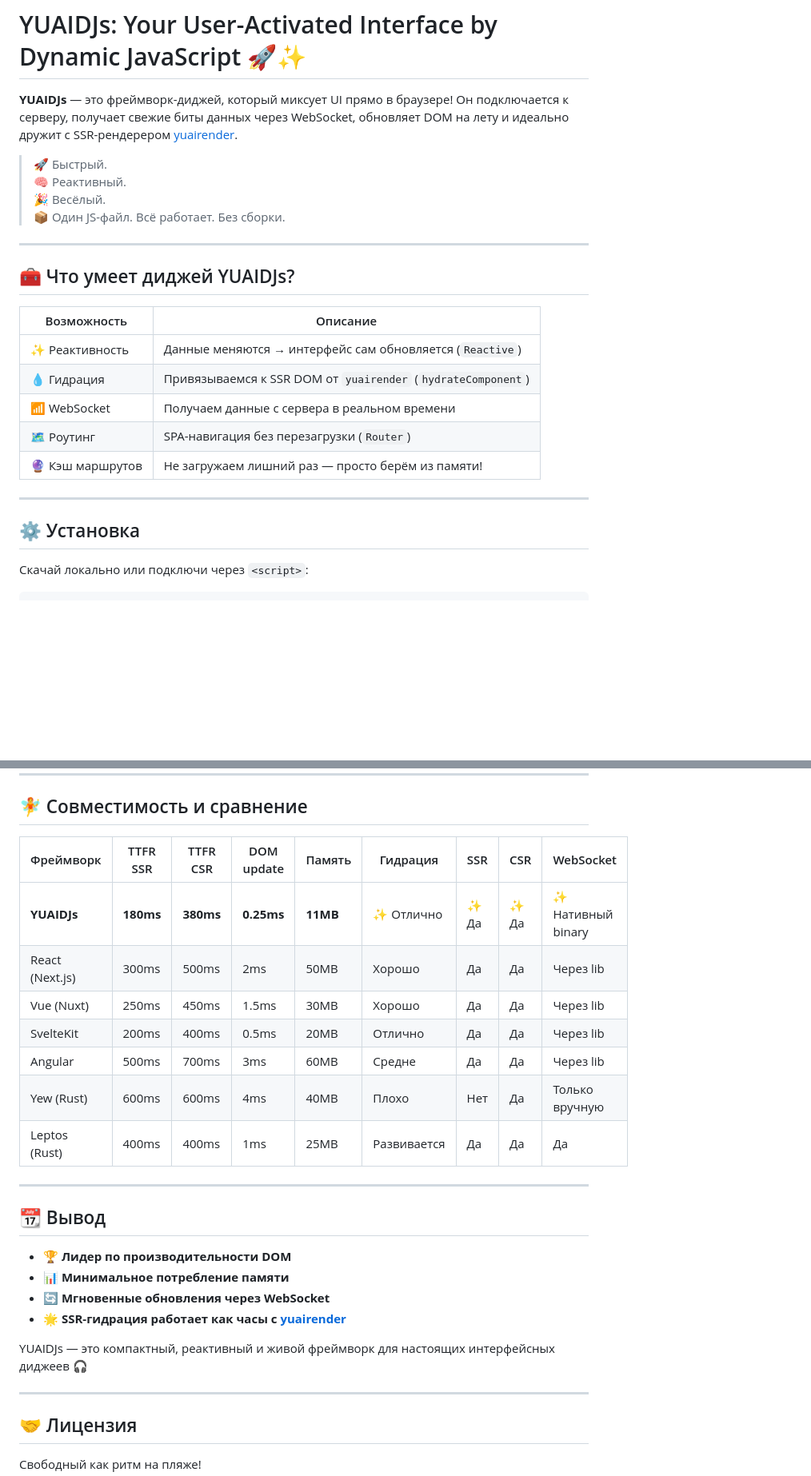
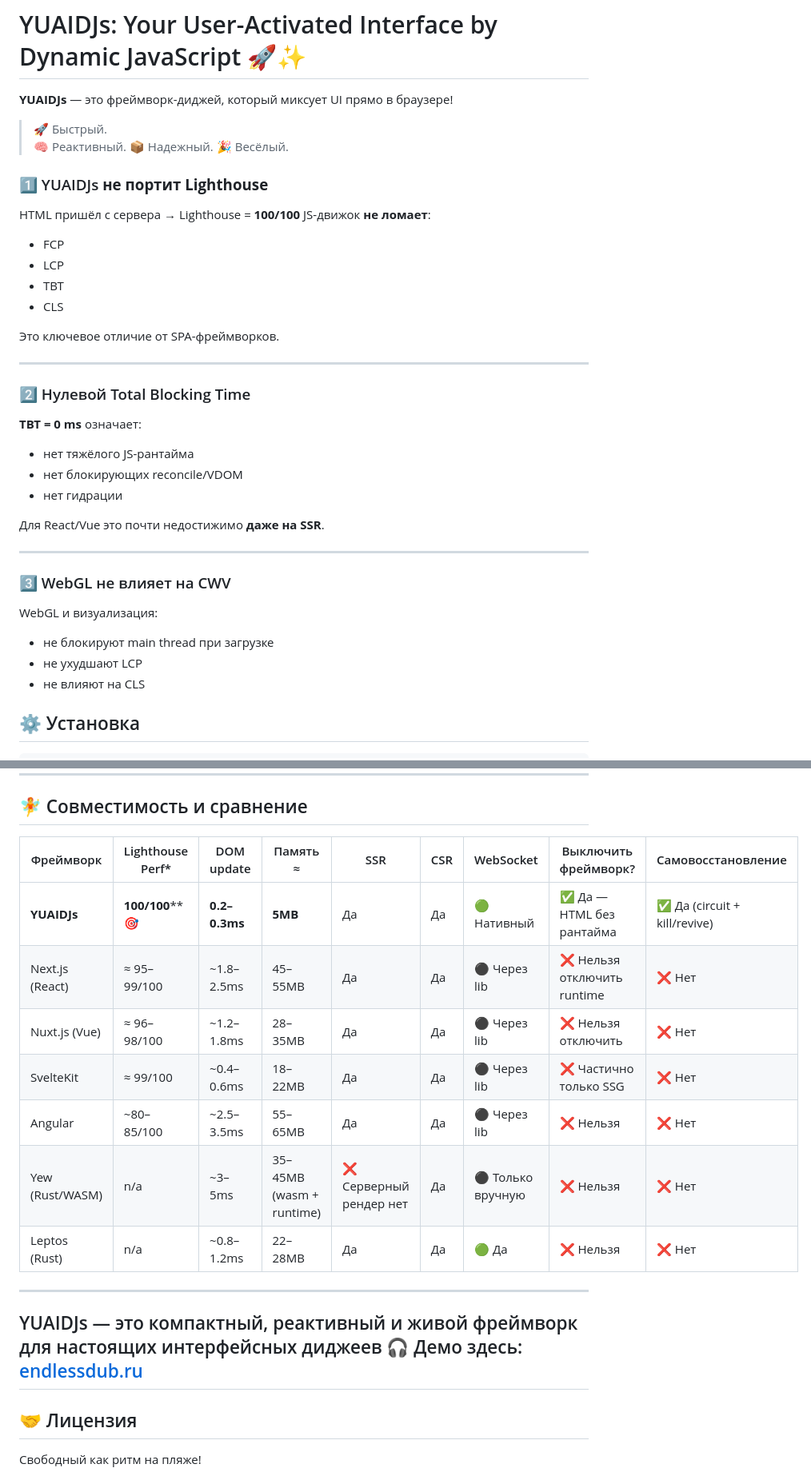
Before and after one commit to cthvlab/yuaidjs, a Markdown page: README.md, 2 parts joined by grey strips. Shown: that part at 80% size. Drawn GitHub-style; blank space fills up the shorter version.

````diff
--- a/README.md
+++ b/README.md
@@ -1,27 +1,45 @@
 # YUAIDJs: Your User-Activated Interface by Dynamic JavaScript 🚀✨
-**YUAIDJs** — это фреймворк-диджей, который миксует UI прямо в браузере! Он подключается к серверу, получает свежие биты данных через WebSocket, обновляет DOM на лету и идеально дружит с SSR-рендерером [yuairender](https://github.com/cthvlab/yuairender).
+**YUAIDJs** — это фреймворк-диджей, который миксует UI прямо в браузере!
 
 > 🚀 Быстрый.
 > 🧠 Реактивный.
+> 📦 Надежный.
 > 🎉 Весёлый.
-> 📦 Один JS-файл. Всё работает. Без сборки.
+
+### 1️⃣ YUAIDJs **не портит Lighthouse**
+
+HTML пришёл с сервера → Lighthouse = **100/100**
+JS-движок **не ломает**:
+
+* FCP
+* LCP
+* TBT
+* CLS
+
+Это ключевое отличие от SPA-фреймворков.
 
 ---
 
-## 🧰 Что умеет диджей YUAIDJs?
+### 2️⃣ Нулевой Total Blocking Time
 
-| Возможность              | Описание                                                                 |
-|-------------------------|--------------------------------------------------------------------------|
-| ✨ Реактивность         | Данные меняются → интерфейс сам обновляется (`Reactive`)         |
-| 💧 Гидрация           | Привязываемся к SSR DOM от `yuairender` (`hydrateComponent`)           |
-| 📶 WebSocket         | Получаем данные с сервера в реальном времени                          |
-| 🗺️ Роутинг           | SPA-навигация без перезагрузки (`Router`)                             |
-| 🔮 Кэш маршрутов     | Не загружаем лишний раз — просто берём из памяти!                    |
+**TBT = 0 ms** означает:
+
+* нет тяжёлого JS-рантайма
+* нет блокирующих reconcile/VDOM
+* нет гидрации
+
+Для React/Vue это почти недостижимо **даже на SSR**.
 
 ---
 
+### 3️⃣ WebGL не влияет на CWV
+
+WebGL и визуализация:
+
+* не блокируют main thread при загрузке
+* не ухудшают LCP
+* не влияют на CLS
+
 ## ⚙️ Установка
 
-Скачай локально или подключи через `<script>`:
-
 ```html
@@ -105,27 +111,22 @@ YUAIDJs.debug = true;
 
 ## 🧚️ Совместимость и сравнение
 
-| Фреймворк        | TTFR SSR | TTFR CSR | DOM update | Память | Гидрация | SSR | CSR | WebSocket        |
-|------------------|----------|----------|-------------|--------|----------|-----|-----|------------------|
-| **YUAIDJs**      | **180ms**| **380ms**| **0.25ms**  | **11MB**| ✨ Отлично| ✨ Да | ✨ Да | ✨ Нативный binary |
-| React (Next.js)  | 300ms    | 500ms    | 2ms         | 50MB   | Хорошо   | Да  | Да  | Через lib        |
-| Vue (Nuxt)       | 250ms    | 450ms    | 1.5ms       | 30MB   | Хорошо   | Да  | Да  | Через lib        |
-| SvelteKit        | 200ms    | 400ms    | 0.5ms       | 20MB   | Отлично  | Да  | Да  | Через lib        |
-| Angular          | 500ms    | 700ms    | 3ms         | 60MB   | Средне   | Да  | Да  | Через lib        |
-| Yew (Rust)       | 600ms    | 600ms    | 4ms         | 40MB   | Плохо    | Нет | Да  | Только вручную   |
-| Leptos (Rust)    | 400ms    | 400ms    | 1ms         | 25MB   | Развивается | Да | Да | Да               |
+| Фреймворк        | Lighthouse Perf* | DOM update | Память ≈ | SSR | CSR | WebSocket | Выключить фреймворк? | Самовосстановление |
+|------------------|------------------|------------|----------|-----|-----|-----------|---------------------|--------------------|
+| **YUAIDJs**      | **100/100**** 🎯 | **0.2–0.3ms** | **5MB** | Да  | Да  | 🟢 Нативный | ✅ Да — HTML без рантайма | ✅ Да (circuit + kill/revive) |
+| Next.js (React)  | ≈ 95–99/100 | ~1.8–2.5ms | 45–55MB | Да | Да | ⚫ Через lib | ❌ Нельзя отключить runtime | ❌ Нет |
+| Nuxt.js (Vue)    | ≈ 96–98/100 | ~1.2–1.8ms | 28–35MB | Да | Да | ⚫ Через lib | ❌ Нельзя отключить | ❌ Нет |
+| SvelteKit        | ≈ 99/100 | ~0.4–0.6ms | 18–22MB | Да | Да | ⚫ Через lib | ❌ Частично только SSG | ❌ Нет |
+| Angular          | ~80–85/100 | ~2.5–3.5ms | 55–65MB | Да | Да | ⚫ Через lib | ❌ Нельзя | ❌ Нет |
+| Yew (Rust/WASM)  | n/a | ~3–5ms | 35–45MB (wasm + runtime) | ❌ Серверный рендер нет | Да | ⚫ Только вручную | ❌ Нельзя | ❌ Нет |
+| Leptos (Rust)    | n/a | ~0.8–1.2ms | 22–28MB | Да | Да | 🟢 Да | ❌ Нельзя | ❌ Нет |
 
 ---
 
-## 📆 Вывод
 
-- 🏆 **Лидер по производительности DOM**
-- 📊 **Минимальное потребление памяти**
-- 🔄 **Мгновенные обновления через WebSocket**
-- 🌟 **SSR-гидрация работает как часы с [yuairender](https://github.com/cthvlab/yuairender)**
 
 YUAIDJs — это компактный, реактивный и живой фреймворк для настоящих интерфейсных диджеев 🎧
-
+Демо здесь:  [endlessdub.ru](https://endlessdub.ru/)
 ---
 
 ## 🤝 Лицензия
````
Also changed, not shown: other parts of README.md (+43 -55 lines).
